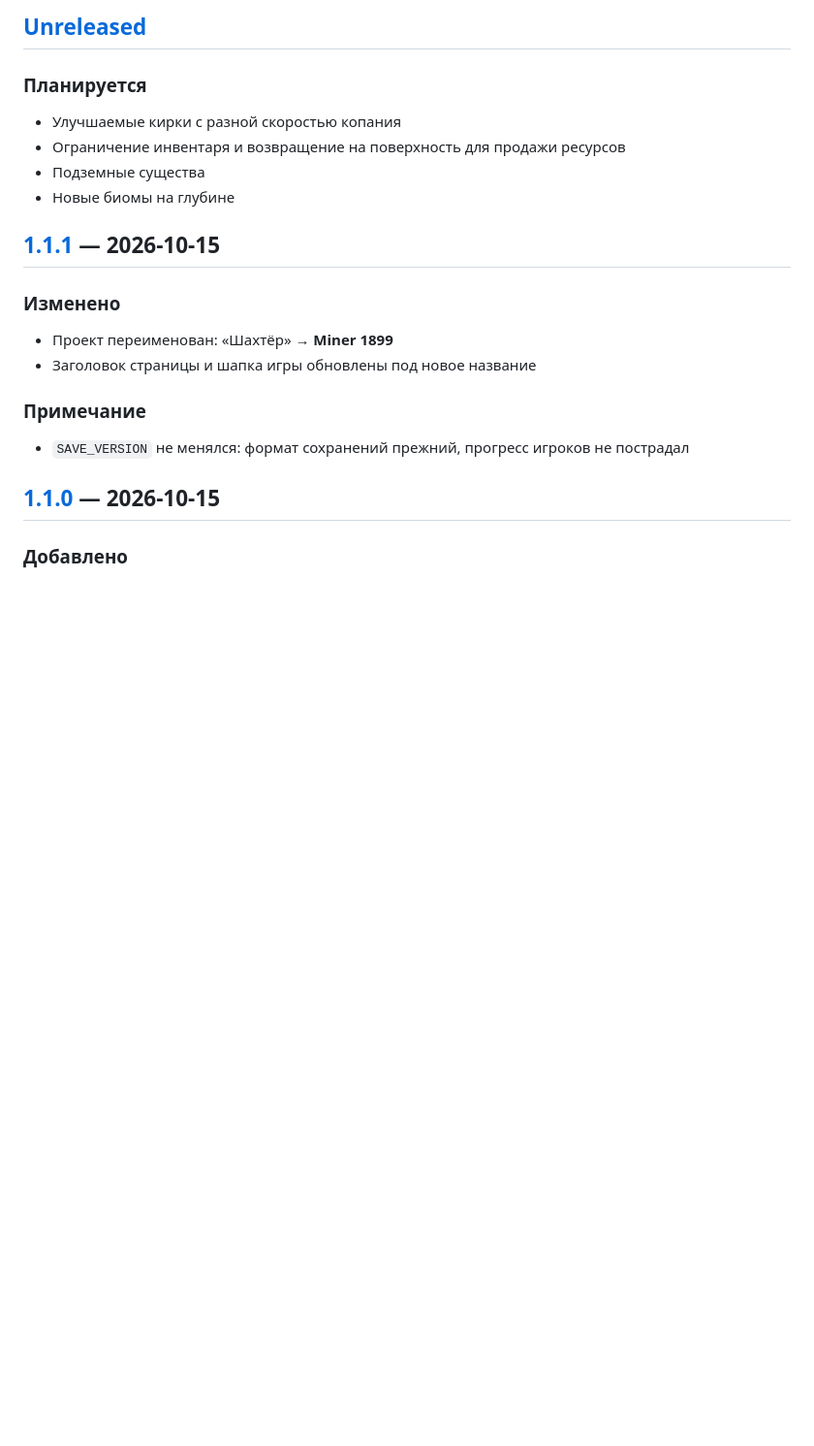
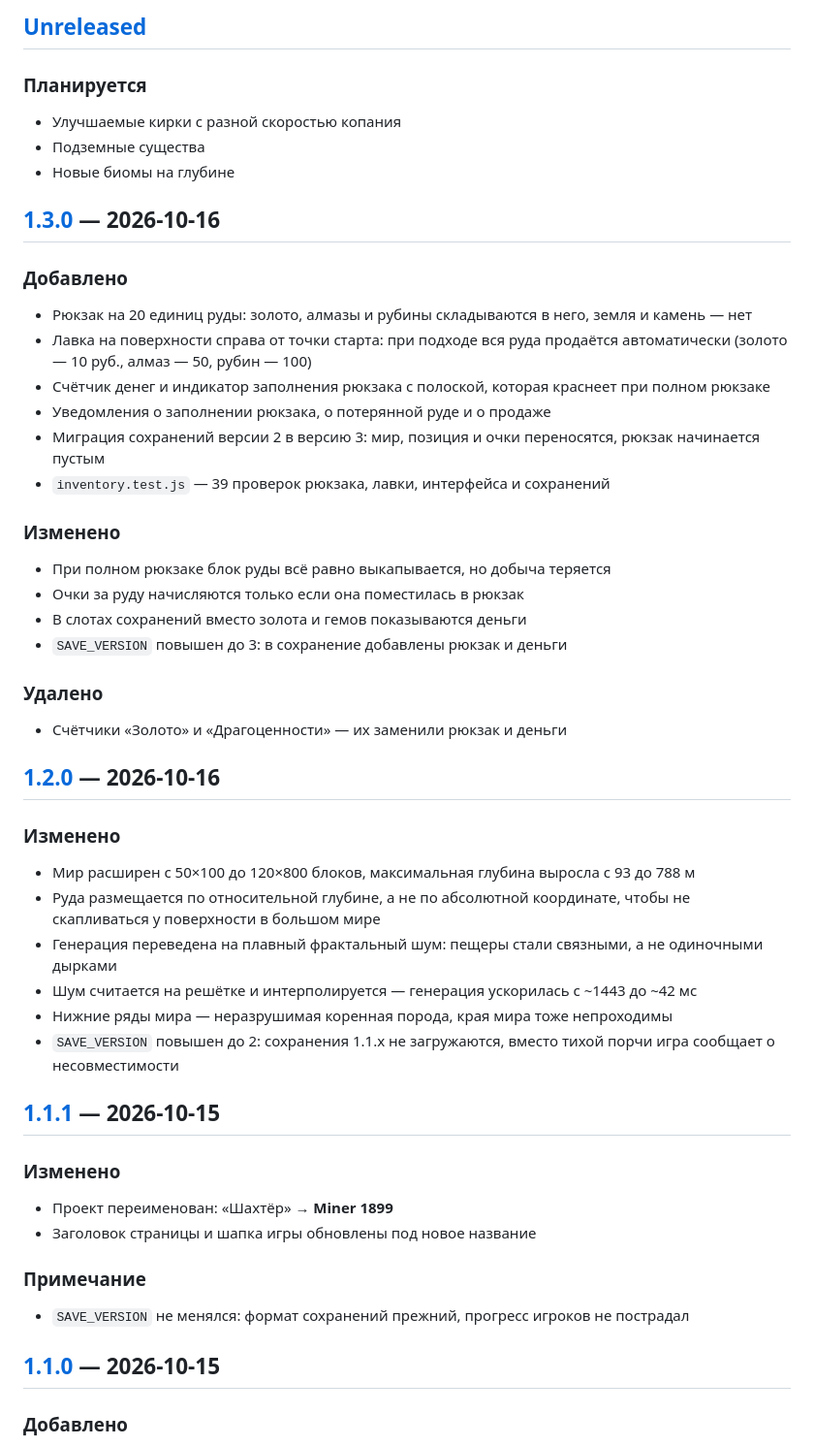
Before and after one commit to Z0rD4n0v1ch/miner-1899, a Markdown page: CHANGELOG.md, the part around one of its changes. Shown at 97% size. GitHub-like rendering; blank space fills up the shorter version.

Commit message:
docs: README и CHANGELOG под v1.3.0

```diff
--- a/CHANGELOG.md
+++ b/CHANGELOG.md
@@ -9,9 +9,37 @@
 
 ### Планируется
 - Улучшаемые кирки с разной скоростью копания
-- Ограничение инвентаря и возвращение на поверхность для продажи ресурсов
 - Подземные существа
 - Новые биомы на глубине
+
+## [1.3.0] — 2026-10-16
+
+### Добавлено
+- Рюкзак на 20 единиц руды: золото, алмазы и рубины складываются в него, земля и камень — нет
+- Лавка на поверхности справа от точки старта: при подходе вся руда продаётся автоматически (золото — 10 руб., алмаз — 50, рубин — 100)
+- Счётчик денег и индикатор заполнения рюкзака с полоской, которая краснеет при полном рюкзаке
+- Уведомления о заполнении рюкзака, о потерянной руде и о продаже
+- Миграция сохранений версии 2 в версию 3: мир, позиция и очки переносятся, рюкзак начинается пустым
+- `inventory.test.js` — 39 проверок рюкзака, лавки, интерфейса и сохранений
+
+### Изменено
+- При полном рюкзаке блок руды всё равно выкапывается, но добыча теряется
+- Очки за руду начисляются только если она поместилась в рюкзак
+- В слотах сохранений вместо золота и гемов показываются деньги
+- `SAVE_VERSION` повышен до 3: в сохранение добавлены рюкзак и деньги
+
+### Удалено
+- Счётчики «Золото» и «Драгоценности» — их заменили рюкзак и деньги
+
+## [1.2.0] — 2026-10-16
+
+### Изменено
+- Мир расширен с 50×100 до 120×800 блоков, максимальная глубина выросла с 93 до 788 м
+- Руда размещается по относительной глубине, а не по абсолютной координате, чтобы не скапливаться у поверхности в большом мире
+- Генерация переведена на плавный фрактальный шум: пещеры стали связными, а не одиночными дырками
+- Шум считается на решётке и интерполируется — генерация ускорилась с ~1443 до ~42 мс
+- Нижние ряды мира — неразрушимая коренная порода, края мира тоже непроходимы
+- `SAVE_VERSION` повышен до 2: сохранения 1.1.x не загружаются, вместо тихой порчи игра сообщает о несовместимости
 
 ## [1.1.1] — 2026-10-15
 
```
Also changed, not shown: other parts of CHANGELOG.md (+5 -4 lines).
